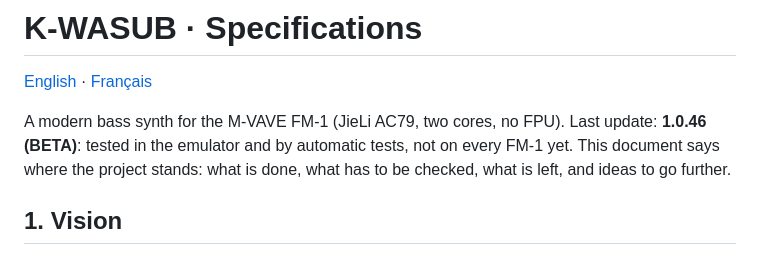
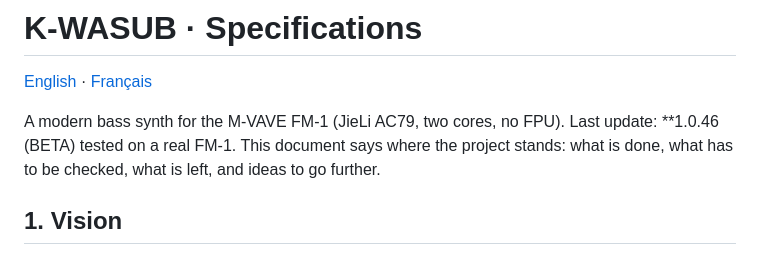
Before and after one commit to Guizmoh/K-WABASS-Sub-for-FM1, a Markdown page: SPECIFICATIONS.md, the part around the change. Drawn GitHub-style.

```diff
--- a/SPECIFICATIONS.md
+++ b/SPECIFICATIONS.md
@@ -2,7 +2,7 @@
 
 [English](SPECIFICATIONS.md) · [Français](fr/CAHIER-DES-CHARGES.md)
 
-A modern bass synth for the M-VAVE FM-1 (JieLi AC79, two cores, no FPU). Last update: **1.0.46 (BETA)**: tested in the emulator and by automatic tests, not on every FM-1 yet.
+A modern bass synth for the M-VAVE FM-1 (JieLi AC79, two cores, no FPU). Last update: **1.0.46 (BETA) tested on a real FM-1.
 This document says where the project stands: what is done, what has to be checked, what is left, and ideas to go further.
 
 ## 1. Vision
```
